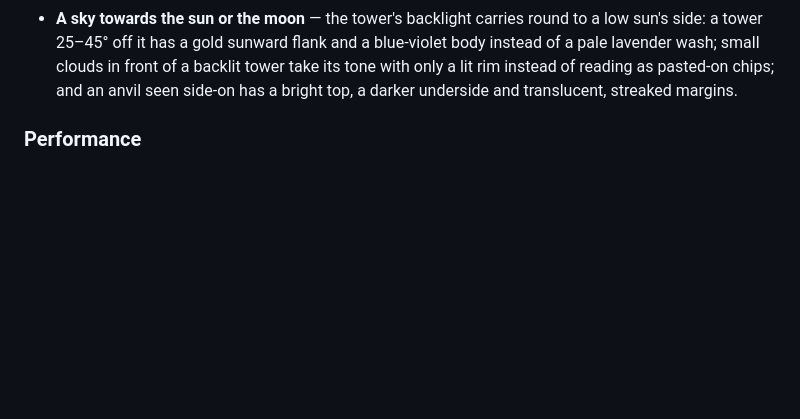
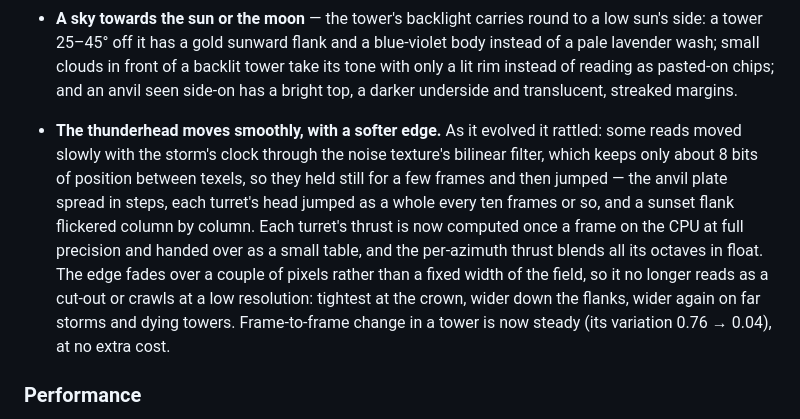
Before and after one commit to takustaqu/atmosphere, a Markdown page: CHANGELOG.md, the part around the change. GitHub-like rendering; blank space fills up the shorter version.

Commit message:
Note the thunderhead's smoother motion and softer edge in the changelog
Co-Authored-By: Claude Opus 5.5 <noreply@anthropic.com>

```diff
--- a/CHANGELOG.md
+++ b/CHANGELOG.md
@@ -49,6 +49,20 @@
   a backlit tower take its tone with only a lit rim instead of reading as
   pasted-on chips; and an anvil seen side-on has a bright top, a darker
   underside and translucent, streaked margins.
+
+- **The thunderhead moves smoothly, with a softer edge.** As it evolved it
+  rattled: some reads moved slowly with the storm's clock through the noise
+  texture's bilinear filter, which keeps only about 8 bits of position
+  between texels, so they held still for a few frames and then jumped — the
+  anvil plate spread in steps, each turret's head jumped as a whole every
+  ten frames or so, and a sunset flank flickered column by column. Each
+  turret's thrust is now computed once a frame on the CPU at full precision
+  and handed over as a small table, and the per-azimuth thrust blends all its
+  octaves in float. The edge fades over a couple of pixels rather than a
+  fixed width of the field, so it no longer reads as a cut-out or crawls at
+  a low resolution: tightest at the crown, wider down the flanks, wider again
+  on far storms and dying towers. Frame-to-frame change in a tower is now
+  steady (its variation 0.76 → 0.04), at no extra cost.
 
 ### Performance
 
```
